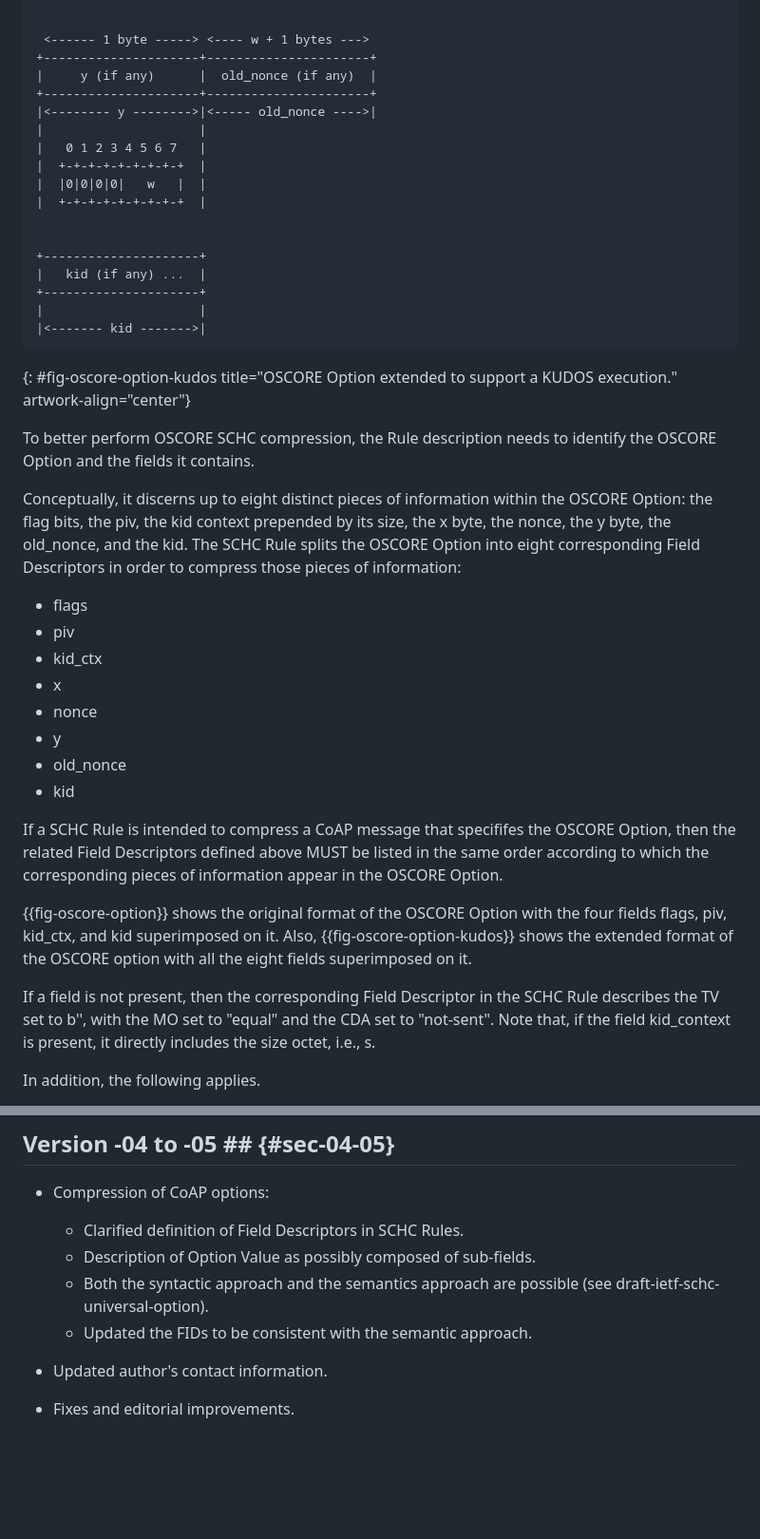
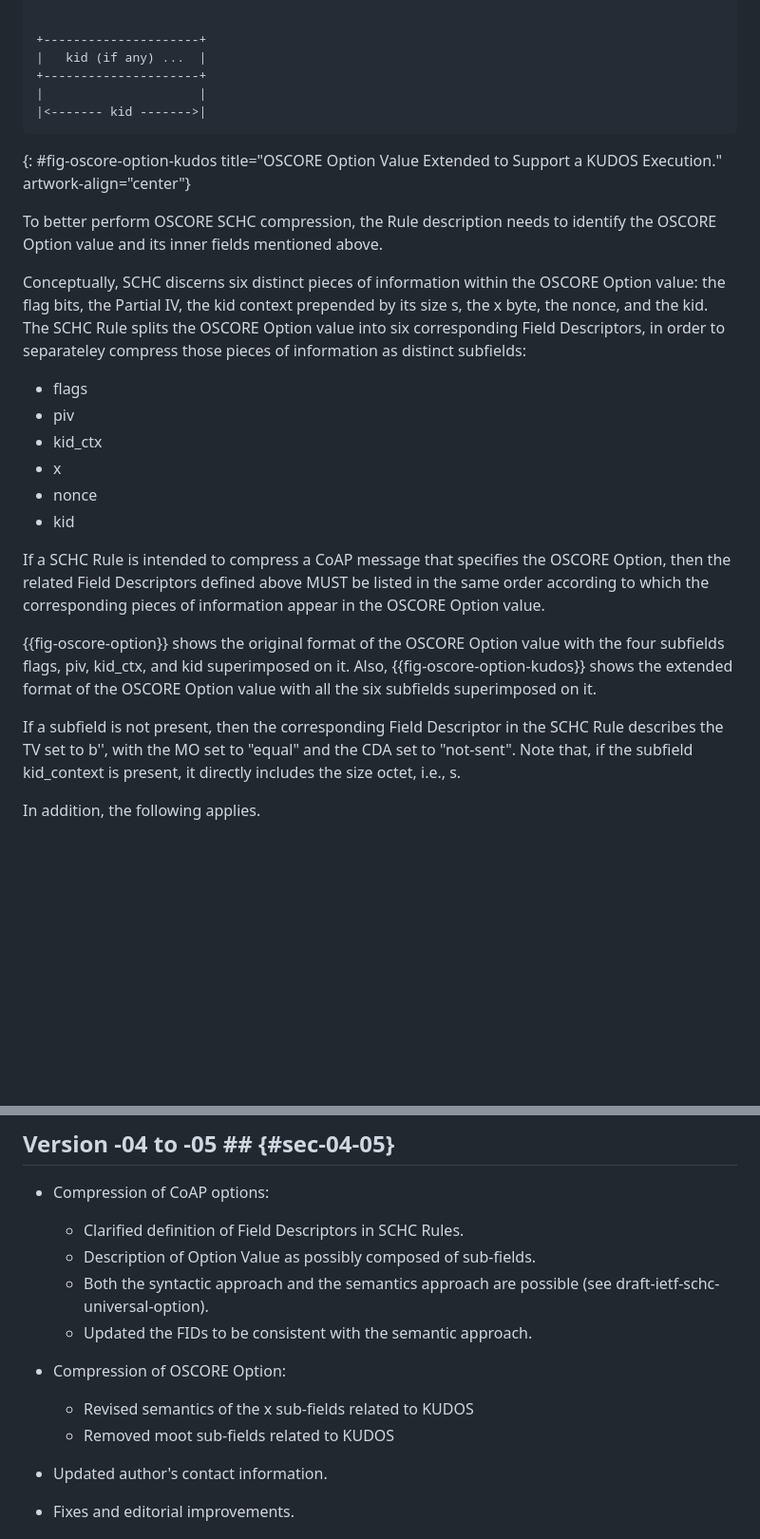
Before and after one commit to ietf-wg-schc/draft-ietf-schc-8824-update, a Markdown page: draft-ietf-schc-8824-update.md, 2 parts joined by grey strips. Shown at 95% size. GitHub-like rendering; blank space fills up the shorter version.

```diff
--- a/draft-ietf-schc-8824-update.md
+++ b/draft-ietf-schc-8824-update.md
@@ -572,44 +570,30 @@ If the seventh least significant bit z of the x field is set, it indicates that
 |  +-+-+-+-+-+-+-+-+  |
 
 
- <------ 1 byte -----> <---- w + 1 bytes --->
-+---------------------+----------------------+
-|     y (if any)      |  old_nonce (if any)  |
-+---------------------+----------------------+
-|<-------- y -------->|<----- old_nonce ---->|
-|                     |
-|   0 1 2 3 4 5 6 7   |
-|  +-+-+-+-+-+-+-+-+  |
-|  |0|0|0|0|   w   |  |
-|  +-+-+-+-+-+-+-+-+  |
-
-
 +---------------------+
 |   kid (if any) ...  |
 +---------------------+
 |                     |
 |<------- kid ------->|
 ~~~~~~~~~~~
-{: #fig-oscore-option-kudos title="OSCORE Option extended to support a KUDOS execution." artwork-align="center"}
-
-To better perform OSCORE SCHC compression, the Rule description needs to identify the OSCORE Option and the fields it contains.
-
-Conceptually, it discerns up to eight distinct pieces of information within the OSCORE Option: the flag bits, the piv, the kid context prepended by its size, the x byte, the nonce, the y byte, the old_nonce, and the kid. The SCHC Rule splits the OSCORE Option into eight corresponding Field Descriptors in order to compress those pieces of information:
+{: #fig-oscore-option-kudos title="OSCORE Option Value Extended to Support a KUDOS Execution." artwork-align="center"}
+
+To better perform OSCORE SCHC compression, the Rule description needs to identify the OSCORE Option value and its inner fields mentioned above.
+
+Conceptually, SCHC discerns six distinct pieces of information within the OSCORE Option value: the flag bits, the Partial IV, the kid context prepended by its size s, the x byte, the nonce, and the kid. The SCHC Rule splits the OSCORE Option value into six corresponding Field Descriptors, in order to separateley compress those pieces of information as distinct subfields:
 
 * flags
 * piv
 * kid_ctx
 * x
 * nonce
-* y
-* old_nonce
 * kid
 
-If a SCHC Rule is intended to compress a CoAP message that specififes the OSCORE Option, then the related Field Descriptors defined above MUST be listed in the same order according to which the corresponding pieces of information appear in the OSCORE Option.
-
-{{fig-oscore-option}} shows the original format of the OSCORE Option with the four fields flags, piv, kid_ctx, and kid superimposed on it. Also, {{fig-oscore-option-kudos}} shows the extended format of the OSCORE option with all the eight fields superimposed on it.
-
-If a field is not present, then the corresponding Field Descriptor in the SCHC Rule describes the TV set to b'', with the MO set to "equal" and the CDA set to "not-sent". Note that, if the field kid_context is present, it directly includes the size octet, i.e., s.
+If a SCHC Rule is intended to compress a CoAP message that specifies the OSCORE Option, then the related Field Descriptors defined above MUST be listed in the same order according to which the corresponding pieces of information appear in the OSCORE Option value.
+
+{{fig-oscore-option}} shows the original format of the OSCORE Option value with the four subfields flags, piv, kid_ctx, and kid superimposed on it. Also, {{fig-oscore-option-kudos}} shows the extended format of the OSCORE Option value with all the six subfields superimposed on it.
+
+If a subfield is not present, then the corresponding Field Descriptor in the SCHC Rule describes the TV set to b'', with the MO set to "equal" and the CDA set to "not-sent". Note that, if the subfield kid_context is present, it directly includes the size octet, i.e., s.
 
 In addition, the following applies.
 
@@ -2393,6 +2363,11 @@ module ietf-schc-coap {
   * Both the syntactic approach and the semantics approach are possible (see draft-ietf-schc-universal-option).
   * Updated the FIDs to be consistent with the semantic approach.
 
+* Compression of OSCORE Option:
+
+  * Revised semantics of the x sub-fields related to KUDOS
+  * Removed moot sub-fields related to KUDOS
+
 * Updated author's contact information.
 
 * Fixes and editorial improvements.
```
Also changed, not shown: other parts of draft-ietf-schc-8824-update.md (+38 -54 lines).
